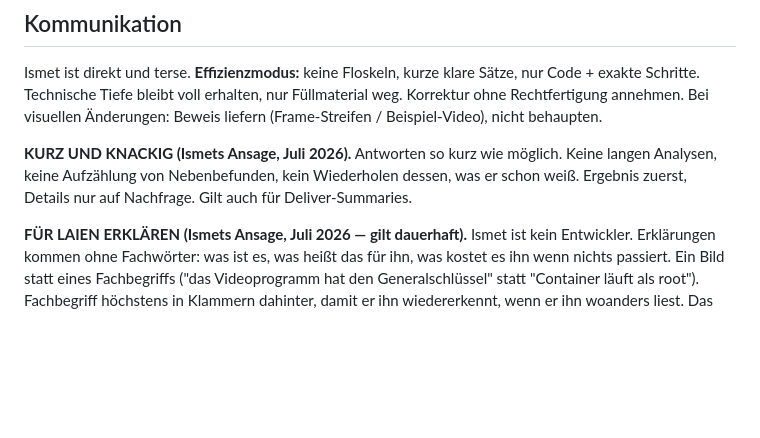
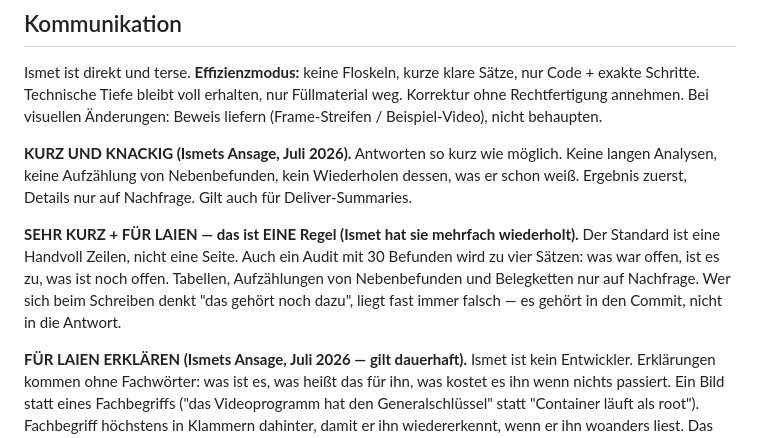
Before and after one commit to ismet01b-ctrl/Captions, a Markdown page: CLAUDE.md, the part around the change. Rendered like a GitHub page; blank space fills up the shorter version.

Commit message:
Kommunikationsregel geschaerft: sehr kurz UND fuer Laien ist eine Regel
Ismet hat es mehrfach wiederholt, also gehoert es klarer in CLAUDE.md.
Der Standard ist eine Handvoll Zeilen. Auch ein Audit mit 30 Befunden
wird zu vier Saetzen: was war offen, ist es zu, was ist noch offen.
Belegketten und Nebenbefunde gehoeren in den Commit, nicht in die
Antwort.

Co-Authored-By: Claude Opus 5 <noreply@anthropic.com>
Claude-Session: https://claude.ai/code/session_01JLEVNFFRFu4EJrTLLoH96J

```diff
--- a/CLAUDE.md
+++ b/CLAUDE.md
@@ -64,6 +64,13 @@ nur Füllmaterial weg. Korrektur ohne Rechtfertigung annehmen. Bei visuellen
 möglich. Keine langen Analysen, keine Aufzählung von Nebenbefunden, kein
 Wiederholen dessen, was er schon weiß. Ergebnis zuerst, Details nur auf
 Nachfrage. Gilt auch für Deliver-Summaries.
+
+**SEHR KURZ + FÜR LAIEN — das ist EINE Regel (Ismet hat sie mehrfach
+wiederholt).** Der Standard ist eine Handvoll Zeilen, nicht eine Seite. Auch
+ein Audit mit 30 Befunden wird zu vier Sätzen: was war offen, ist es zu, was
+ist noch offen. Tabellen, Aufzählungen von Nebenbefunden und Belegketten nur
+auf Nachfrage. Wer sich beim Schreiben denkt "das gehört noch dazu", liegt
+fast immer falsch — es gehört in den Commit, nicht in die Antwort.
 
 **FÜR LAIEN ERKLÄREN (Ismets Ansage, Juli 2026 — gilt dauerhaft).** Ismet ist
 kein Entwickler. Erklärungen kommen ohne Fachwörter: was ist es, was heißt das
```
